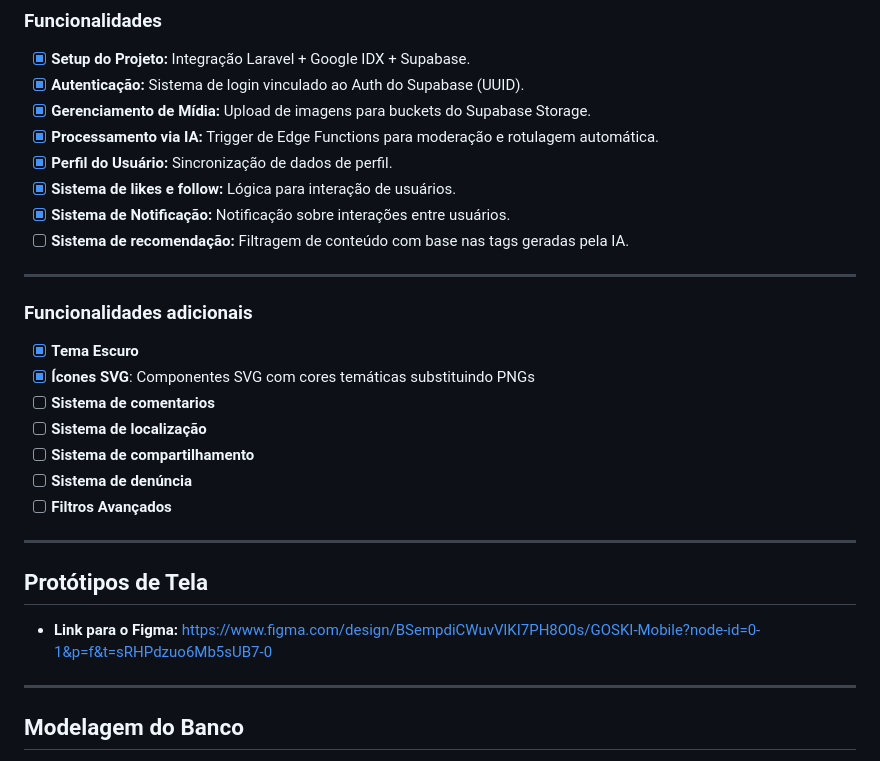
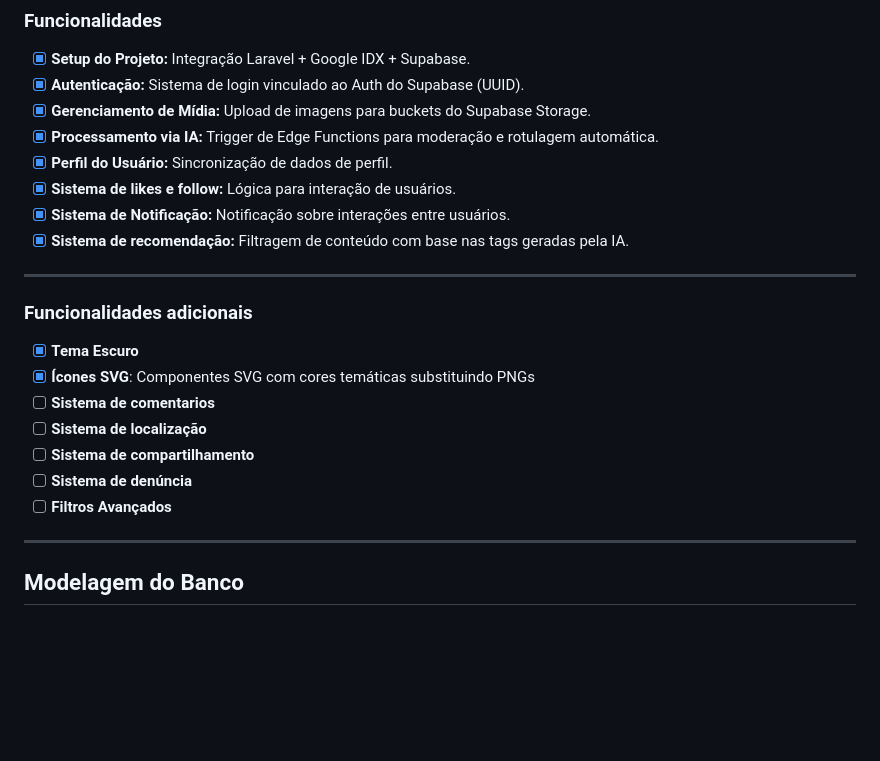
Before and after one commit to GOSKI-Gallery/GOSKI-Mobile, a Markdown page: README.md, the part around one of its changes. GitHub-like rendering; blank space fills up the shorter version.

Commit message:
docs: README checklist update

```diff
--- a/README.md
+++ b/README.md
@@ -11,7 +11,7 @@ O **GOSKI-Mobile** é uma plataforma mobile para gerenciamento e exposição de
 - [x] **Perfil do Usuário:** Sincronização de dados de perfil.
 - [x] **Sistema de likes e follow:** Lógica para interação de usuários.
 - [x] **Sistema de Notificação:** Notificação sobre interações entre usuários.
-- [ ] **Sistema de recomendação:** Filtragem de conteúdo com base nas tags geradas pela IA.
+- [x] **Sistema de recomendação:** Filtragem de conteúdo com base nas tags geradas pela IA.
 
 ---
 
@@ -26,12 +26,6 @@ O **GOSKI-Mobile** é uma plataforma mobile para gerenciamento e exposição de
 
 ---
 
-## Protótipos de Tela
-
-* **Link para o Figma:** https://www.figma.com/design/BSempdiCWuvVlKI7PH8O0s/GOSKI-Mobile?node-id=0-1&p=f&t=sRHPdzuo6Mb5sUB7-0
-
----
-
 ## Modelagem do Banco
 O projeto utiliza uma arquitetura de persistência remota baseada em **PostgreSQL** através da plataforma **Supabase**, com lógica de negócio orquestrada por um backend em **Laravel 12**.
 
```
Also changed, not shown: other parts of README.md (+1 -2 lines).
